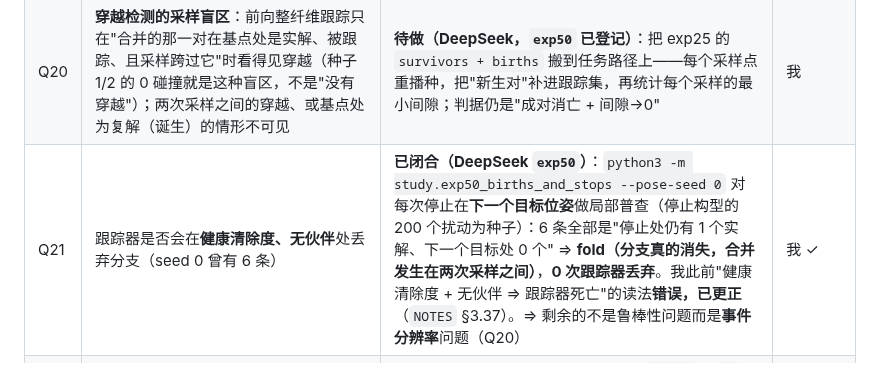
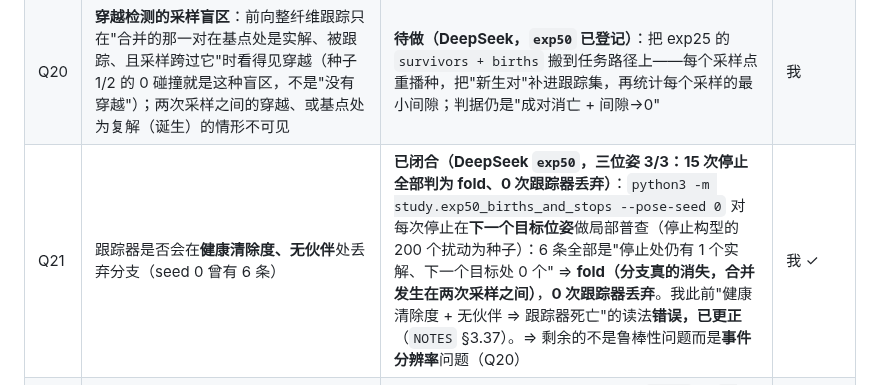
Before and after one commit to yangliangzhu/py_robot_library, a Markdown page: study/collab/QUESTIONS.md, the part around the change. Drawn GitHub-style.

```diff
--- a/study/collab/QUESTIONS.md
+++ b/study/collab/QUESTIONS.md
@@ -22,6 +22,6 @@
 | Q18 | **唯一性域**（Wenger：`CS_i = f⁻¹(f(A_i*)) ∩ A_i`，`A_i*` = **aspect 的边界**——已按 arXiv:1610.04080 §11 原文改正）：把 aspect 切成唯一性域 ⇒ 完整分支划分 + "可行路径域"，回答 A→B 规划 | **进行中（DeepSeek）**：定义已核对；推论"aspect 有 m 个解 ⇒ m 个唯一性域"已写进 REPORT/READING；仪器 `study/taskspace.py`（沿任务路径锁步跟踪整条纤维）。**已测到并复现**：同 aspect 的对（清除度 5.07e-3~6.40e-3）可由一条**规定的笛卡尔闭环**非奇异换姿势，3 个位姿种子 3/3 命中（距离皆 `0.0e+00`）；判别式穿越在 seed 0 测到（3 个碰撞采样，一对合并到 9.12e-15 并成对消亡）。**未决**：完整划分（一对应为 6+6）；穿越检测有采样盲区（见 Q20）；剩余 6 条分支在健康清除度处被跟踪器丢弃 | 我（进行中） |
 | Q19 | **可解 + cuspidal 的正见证**（正交性见证）：exp46 的族退化（`Rx(-90)`接`Rx(90)`⇒轴平行、rank J = 2），SR0 实测非 cuspidal | **已闭合（DeepSeek `exp48`）**：改从 MDH 表构造互正交 3R（rank J = 3，200 构型全满秩）；`T²\\Σ` 精确标号 ⇒ **恰好 2 个 aspect**，同一 aspect 内有同一位姿的两个解 ⇒ **cuspidal**；IK 归结为 `t = tan(θ3/2)` 的四次式 ⇒ 根式可解 | 我 ✓ |
 | Q20 | **穿越检测的采样盲区**：前向整纤维跟踪只在"合并的那一对在基点处是实解、被跟踪、且采样跨过它"时看得见穿越（种子 1/2 的 0 碰撞就是这种盲区，不是"没有穿越"）；两次采样之间的穿越、或基点处为复解（诞生）的情形不可见 | **待做（DeepSeek，`exp50` 已登记）**：把 exp25 的 `survivors + births` 搬到任务路径上——每个采样点重播种，把"新生对"补进跟踪集，再统计每个采样的最小间隙；判据仍是"成对消亡 + 间隙→0" | 我 |
-| Q21 | 跟踪器是否会在**健康清除度、无伙伴**处丢弃分支（seed 0 曾有 6 条） | **已闭合（DeepSeek `exp50`）**：`python3 -m study.exp50_births_and_stops --pose-seed 0` 对每次停止在**下一个目标位姿**做局部普查（停止构型的 200 个扰动为种子）：6 条全部是"停止处仍有 1 个实解、下一个目标处 0 个" ⇒ **fold（分支真的消失，合并发生在两次采样之间）**，**0 次跟踪器丢弃**。我此前"健康清除度 + 无伙伴 ⇒ 跟踪器死亡"的读法**错误，已更正**（`NOTES` §3.37）。⇒ 剩余的不是鲁棒性问题而是**事件分辨率**问题（Q20） | 我 ✓ |
+| Q21 | 跟踪器是否会在**健康清除度、无伙伴**处丢弃分支（seed 0 曾有 6 条） | **已闭合（DeepSeek `exp50`，三位姿 3/3：15 次停止全部判为 fold、0 次跟踪器丢弃）**：`python3 -m study.exp50_births_and_stops --pose-seed 0` 对每次停止在**下一个目标位姿**做局部普查（停止构型的 200 个扰动为种子）：6 条全部是"停止处仍有 1 个实解、下一个目标处 0 个" ⇒ **fold（分支真的消失，合并发生在两次采样之间）**，**0 次跟踪器丢弃**。我此前"健康清除度 + 无伙伴 ⇒ 跟踪器死亡"的读法**错误，已更正**（`NOTES` §3.37）。⇒ 剩余的不是鲁棒性问题而是**事件分辨率**问题（Q20） | 我 ✓ |
 | Q22 | SR5 的**同 aspect 配对搜索**仍靠贪心清除度走法（`chamber.clearance_path`），它会在某些位姿对所有同号对都失败（seed 1 默认 `least=10` 的位姿即如此），于是探针直接中止——**规划器不完备，不是"不可达"** | **部分闭合（DeepSeek）**：位姿池对齐 `exp49` 的 `--least 8 --tries 14` 后，seed 1 的双向性复现成功（正向 track 0→解 2 @2.7e-12、反向 track 2→解 0 @2.0e-12；见 `NOTES` §3.36）。**仍待做**：走法依赖本身——把 3R 的"已标号区域里的精确路线"或"碰撞已验证的提升"搬到 SR5，并规定走法失败记"未决"而非"不连通" | 我（部分闭合） |
 | Q23 | **exp50 的可执行协议**（Q20+Q21 的共同裁决者）：任务路径上的"存活者 + 新生者"——逐采样重播种，把新生对补进跟踪集，于是每次穿越都出事件；同时用**局部普查**裁决每次停止是 fold 还是跟踪器死亡 | **主体已实现（DeepSeek `exp50_births_and_stops`）；余下第 ② 步（逐采样重播种新生对）仍待做**：<br>① 用 `exp49` 的位姿与见证路径（`rich_pose(least=8,tries=14)` + `clearance_path`），取 `targets = poses`；<br>② 对每个采样 `k`：先用 `taskspace` 跟踪现有存活者；再以**上一个采样的全部实解**为种子做局部牛顿重解（`homotopy.correct`，`tolerance=1e-9`），凡落点与所有存活者距离 > 1e-3 的解记为**新生者**并加入跟踪集；<br>③ 每个采样记录：存活数、新生数、**最小成对间隙**；间隙 < 1e-2 的采样记为**穿越候选**（这就是 Q20 要补的盲区）；<br>④ 对每个**停止**的分支，在其最后构型处对**下一个目标位姿**做局部普查（`solve_lm`，200 起点）：若 0.2 rad 内仍有 ≥1 个实解 ⇒ **跟踪器死亡**；若一个都没有 ⇒ 该分支在两次采样之间失去实性 ⇒ **采样跨过的 fold**（Q21 余项由此裁决）；<br>⑤ 报告：逐采样的（存活/新生/间隙）表 + 每次停止的分类计数；对照仍是退化回路（必须恒等、零碰撞、零新生）。 | 我（下一轮） |
```
Also changed, not shown: study/NOTES.md (+15 -0 lines).
